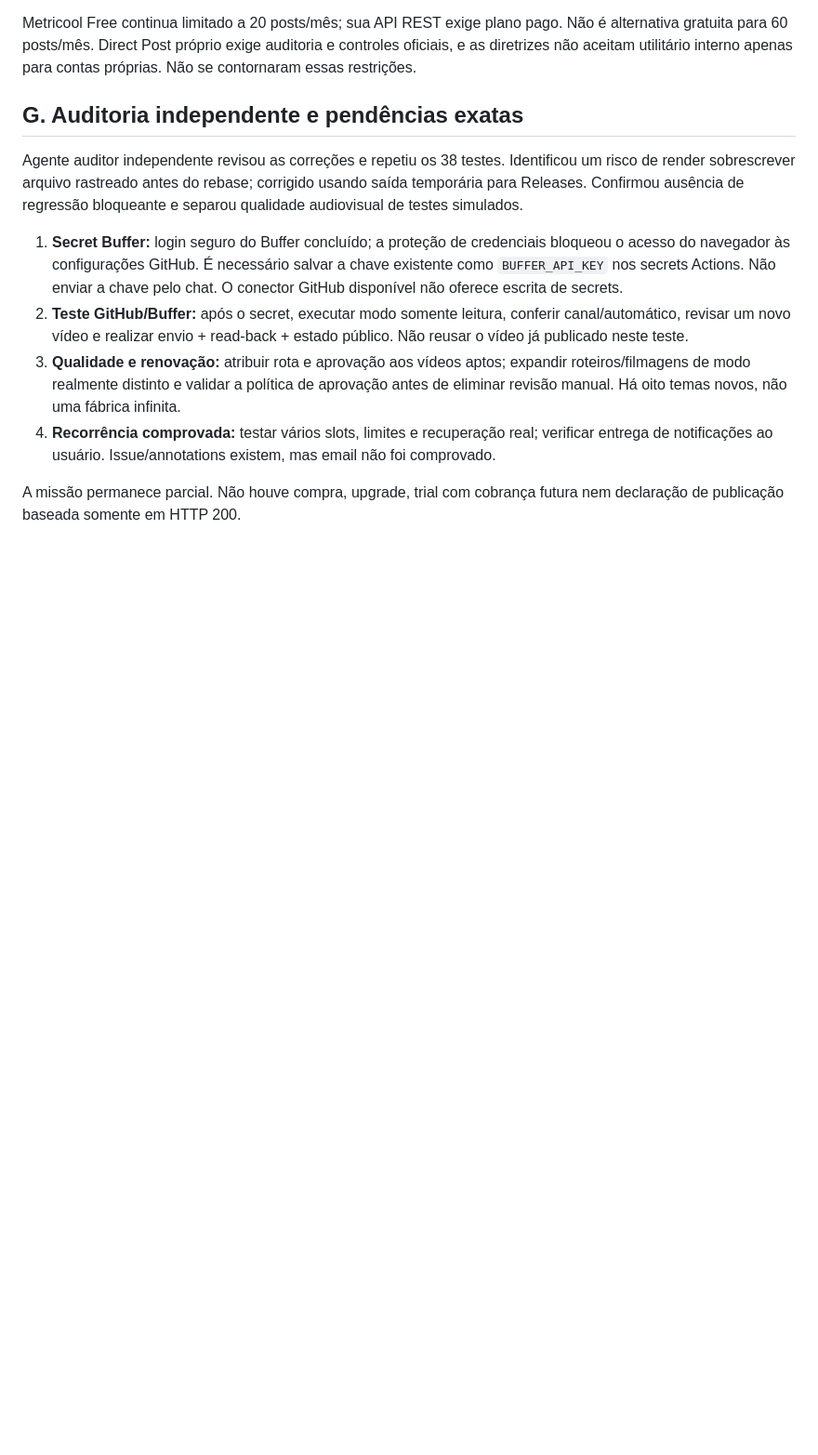
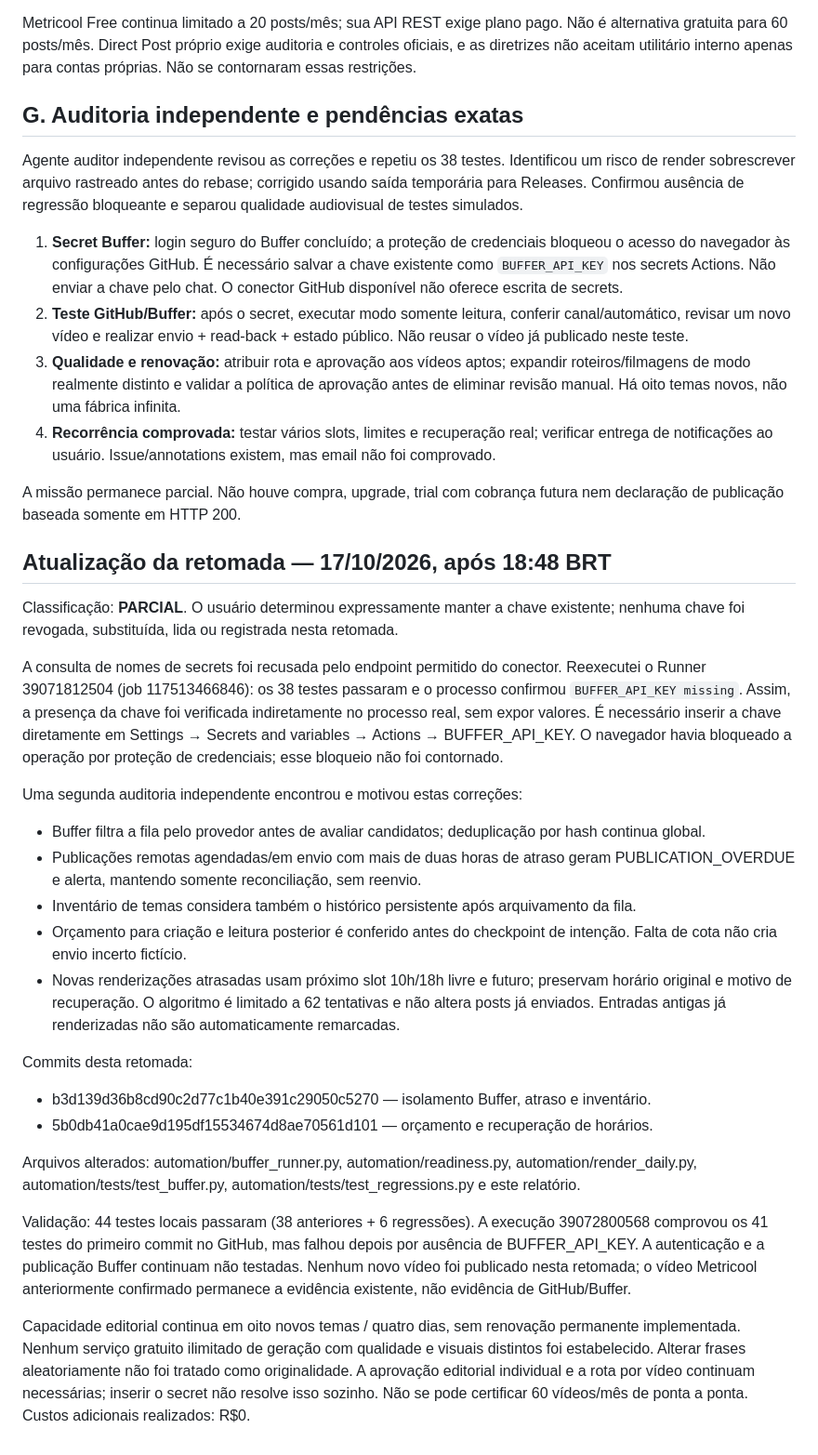
Before and after one commit to ebooksproprof-dot/tiktok-automation, a Markdown page: automation/AUDIT-2026-10-17.md, the part around the change. Shown at 93% size. Drawn GitHub-style; blank space fills up the shorter version.

Commit message:
Record resumed independent audit and confirmed missing Buffer credential

```diff
--- a/automation/AUDIT-2026-10-17.md
+++ b/automation/AUDIT-2026-10-17.md
@@ -131,3 +131,27 @@ Agente auditor independente revisou as correções e repetiu os 38 testes. Ident
 4. **Recorrência comprovada:** testar vários slots, limites e recuperação real; verificar entrega de notificações ao usuário. Issue/annotations existem, mas email não foi comprovado.
 
 A missão permanece parcial. Não houve compra, upgrade, trial com cobrança futura nem declaração de publicação baseada somente em HTTP 200.
+
+
+## Atualização da retomada — 17/10/2026, após 18:48 BRT
+
+Classificação: **PARCIAL**. O usuário determinou expressamente manter a chave existente; nenhuma chave foi revogada, substituída, lida ou registrada nesta retomada.
+
+A consulta de nomes de secrets foi recusada pelo endpoint permitido do conector. Reexecutei o Runner 39071812504 (job 117513466846): os 38 testes passaram e o processo confirmou `BUFFER_API_KEY missing`. Assim, a presença da chave foi verificada indiretamente no processo real, sem expor valores. É necessário inserir a chave diretamente em Settings → Secrets and variables → Actions → BUFFER_API_KEY. O navegador havia bloqueado a operação por proteção de credenciais; esse bloqueio não foi contornado.
+
+Uma segunda auditoria independente encontrou e motivou estas correções:
+- Buffer filtra a fila pelo provedor antes de avaliar candidatos; deduplicação por hash continua global.
+- Publicações remotas agendadas/em envio com mais de duas horas de atraso geram PUBLICATION_OVERDUE e alerta, mantendo somente reconciliação, sem reenvio.
+- Inventário de temas considera também o histórico persistente após arquivamento da fila.
+- Orçamento para criação e leitura posterior é conferido antes do checkpoint de intenção. Falta de cota não cria envio incerto fictício.
+- Novas renderizações atrasadas usam próximo slot 10h/18h livre e futuro; preservam horário original e motivo de recuperação. O algoritmo é limitado a 62 tentativas e não altera posts já enviados. Entradas antigas já renderizadas não são automaticamente remarcadas.
+
+Commits desta retomada:
+- b3d139d36b8cd90c2d77c1b40e391c29050c5270 — isolamento Buffer, atraso e inventário.
+- 5b0db41a0cae9d195df15534674d8ae70561d101 — orçamento e recuperação de horários.
+
+Arquivos alterados: automation/buffer_runner.py, automation/readiness.py, automation/render_daily.py, automation/tests/test_buffer.py, automation/tests/test_regressions.py e este relatório.
+
+Validação: 44 testes locais passaram (38 anteriores + 6 regressões). A execução 39072800568 comprovou os 41 testes do primeiro commit no GitHub, mas falhou depois por ausência de BUFFER_API_KEY. A autenticação e a publicação Buffer continuam não testadas. Nenhum novo vídeo foi publicado nesta retomada; o vídeo Metricool anteriormente confirmado permanece a evidência existente, não evidência de GitHub/Buffer.
+
+Capacidade editorial continua em oito novos temas / quatro dias, sem renovação permanente implementada. Nenhum serviço gratuito ilimitado de geração com qualidade e visuais distintos foi estabelecido. Alterar frases aleatoriamente não foi tratado como originalidade. A aprovação editorial individual e a rota por vídeo continuam necessárias; inserir o secret não resolve isso sozinho. Não se pode certificar 60 vídeos/mês de ponta a ponta. Custos adicionais realizados: R$0.
```
